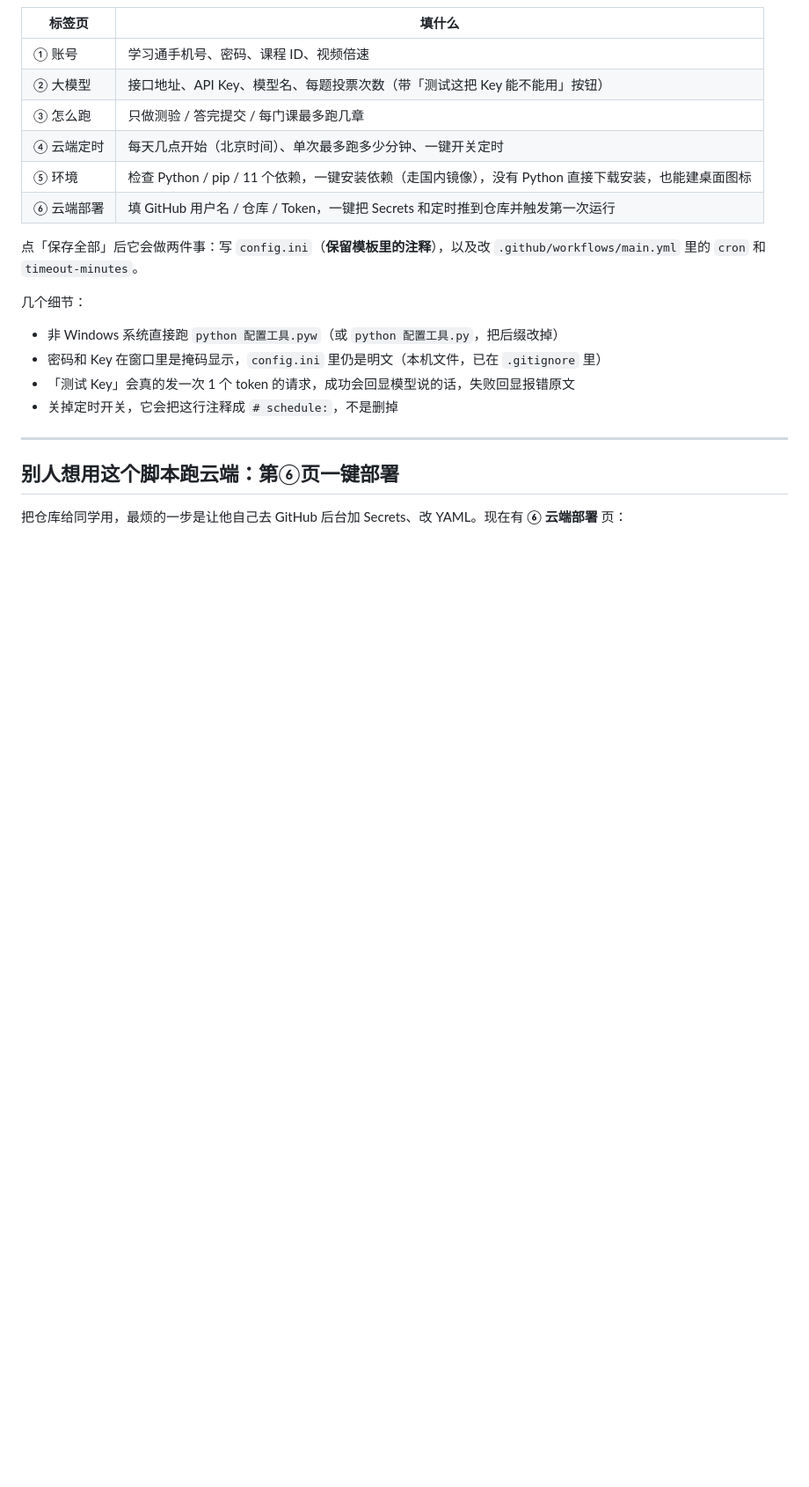
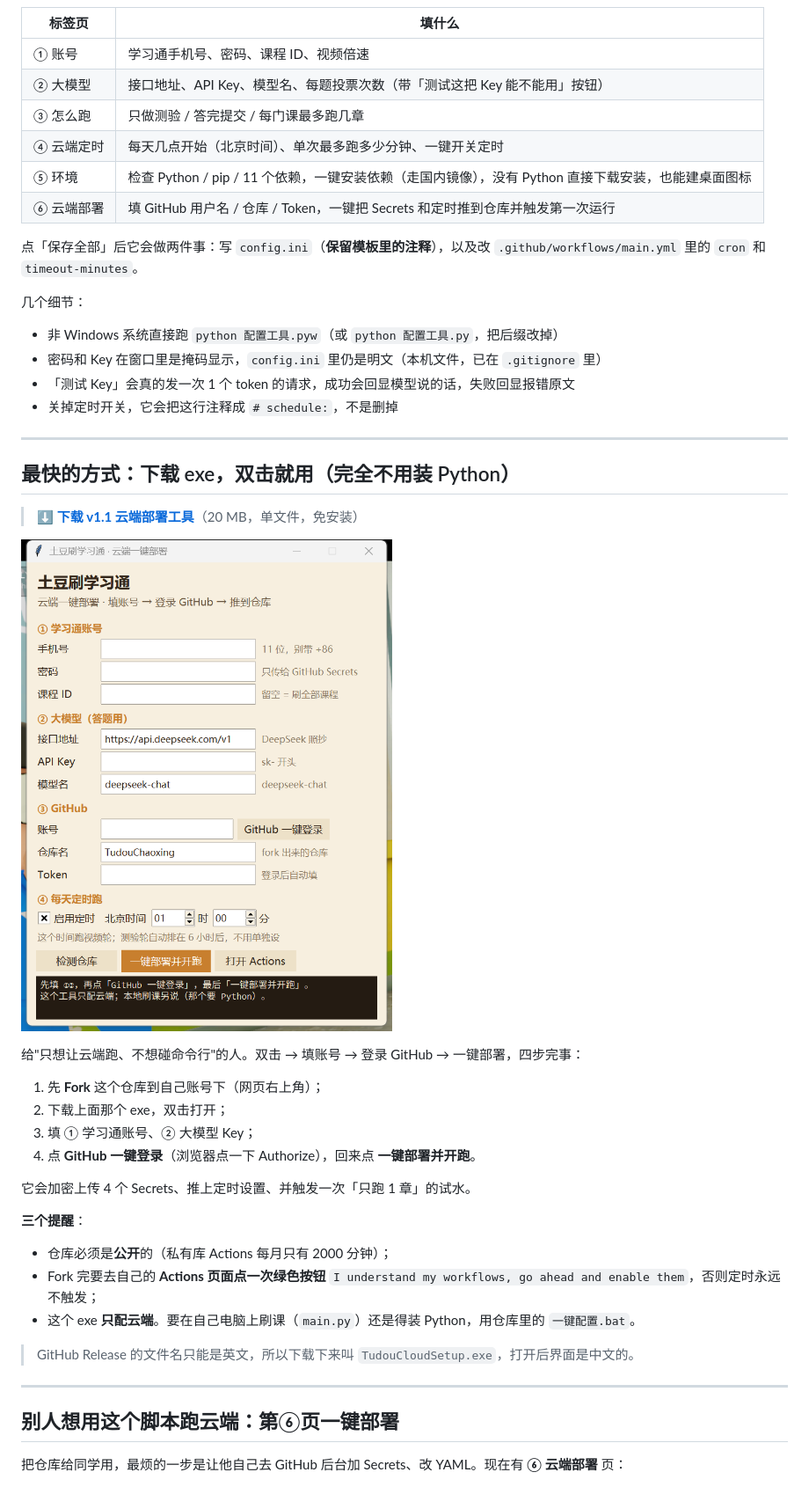
Before and after one commit to 1chenzihao/TudouChaoxing, a Markdown page: README.md, the part around the change. Shown at 88% size. GitHub-like rendering; pictures changed too: docs/images/gui_cloud_setup.png (added); blank space fills up the shorter version.

```diff
--- a/README.md
+++ b/README.md
@@ -157,6 +157,31 @@ python env_setup.py --download-python           # 只下载并安装 Python 3.12
 - 密码和 Key 在窗口里是掩码显示，`config.ini` 里仍是明文（本机文件，已在 `.gitignore` 里）
 - 「测试 Key」会真的发一次 1 个 token 的请求，成功会回显模型说的话，失败回显报错原文
 - 关掉定时开关，它会把这行注释成 `# schedule:`，不是删掉
+
+---
+
+## 最快的方式：下载 exe，双击就用（完全不用装 Python）
+
+> **[⬇ 下载 v1.1 云端部署工具](https://github.com/yyzbuhaohe/TudouChaoxing/releases/download/v1.1-cloud/TudouCloudSetup.exe)**（20 MB，单文件，免安装）
+
+![云端一键部署](docs/images/gui_cloud_setup.png)
+
+给"只想让云端跑、不想碰命令行"的人。双击 → 填账号 → 登录 GitHub → 一键部署，四步完事：
+
+1. 先 **Fork** 这个仓库到自己账号下（网页右上角）；
+2. 下载上面那个 exe，双击打开；
+3. 填 ① 学习通账号、② 大模型 Key；
+4. 点 **GitHub 一键登录**（浏览器点一下 Authorize），回来点 **一键部署并开跑**。
+
+它会加密上传 4 个 Secrets、推上定时设置、并触发一次「只跑 1 章」的试水。
+
+**三个提醒**：
+
+- 仓库必须是**公开**的（私有库 Actions 每月只有 2000 分钟）；
+- Fork 完要去自己的 **Actions 页面点一次绿色按钮** `I understand my workflows, go ahead and enable them`，否则定时永远不触发；
+- 这个 exe **只配云端**。要在自己电脑上刷课（`main.py`）还是得装 Python，用仓库里的 `一键配置.bat`。
+
+> GitHub Release 的文件名只能是英文，所以下载下来叫 `TudouCloudSetup.exe`，打开后界面是中文的。
 
 ---
 
```
Also changed, not shown: docs/images/gui_exe.png (added), 1 other file.
